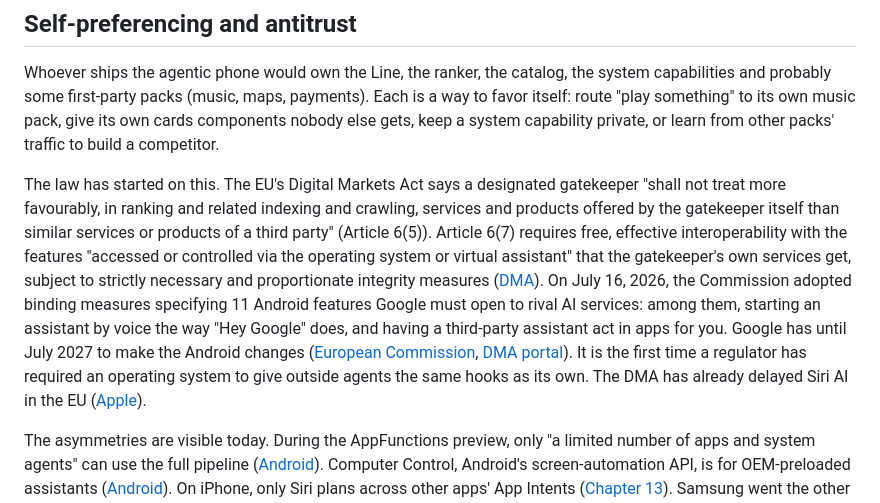
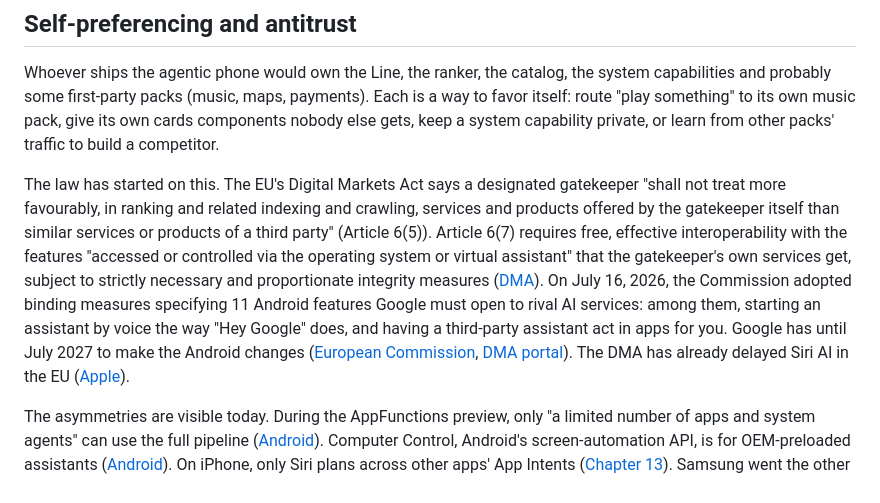
Before and after one commit to ehzawad/ideation-of-ios-app, a Markdown page: agentic-os/chapters/12-developers.md, the part around the change. GitHub-like rendering.

Commit message:
Chapter 12: drop an unsourced claim

```diff
--- a/agentic-os/chapters/12-developers.md
+++ b/agentic-os/chapters/12-developers.md
@@ -200,7 +200,7 @@ Review won't catch everything, so the design limits the damage. The ranker doesn
 
 Whoever ships the agentic phone would own the Line, the ranker, the catalog, the system capabilities and probably some first-party packs (music, maps, payments). Each is a way to favor itself: route "play something" to its own music pack, give its own cards components nobody else gets, keep a system capability private, or learn from other packs' traffic to build a competitor.
 
-The law has started on this. The EU's Digital Markets Act says a designated gatekeeper "shall not treat more favourably, in ranking and related indexing and crawling, services and products offered by the gatekeeper itself than similar services or products of a third party" (Article 6(5)). Article 6(7) requires free, effective interoperability with the features "accessed or controlled via the operating system or virtual assistant" that the gatekeeper's own services get, subject to strictly necessary and proportionate integrity measures ([DMA](https://eur-lex.europa.eu/eli/reg/2022/1925/oj)). On July 16, 2026, the Commission adopted binding measures specifying 11 Android features Google must open to rival AI services: among them, starting an assistant by voice the way "Hey Google" does, and having a third-party assistant act in apps for you. Google has until July 2027 to make the Android changes ([European Commission](https://ec.europa.eu/commission/presscorner/detail/en/ip_26_1634), [DMA portal](https://digital-markets-act.ec.europa.eu/commission-provides-guidance-google-ai-interoperability-android-and-sharing-google-search-data-under-2026-07-16_en)). It is the first time a regulator has required an operating system to give outside agents the same hooks as its own. The DMA has already delayed Siri AI in the EU ([Apple](https://www.apple.com/newsroom/2026/06/due-to-dma-siri-ai-delayed-in-eu-for-ios-27-and-ipados-27/)).
+The law has started on this. The EU's Digital Markets Act says a designated gatekeeper "shall not treat more favourably, in ranking and related indexing and crawling, services and products offered by the gatekeeper itself than similar services or products of a third party" (Article 6(5)). Article 6(7) requires free, effective interoperability with the features "accessed or controlled via the operating system or virtual assistant" that the gatekeeper's own services get, subject to strictly necessary and proportionate integrity measures ([DMA](https://eur-lex.europa.eu/eli/reg/2022/1925/oj)). On July 16, 2026, the Commission adopted binding measures specifying 11 Android features Google must open to rival AI services: among them, starting an assistant by voice the way "Hey Google" does, and having a third-party assistant act in apps for you. Google has until July 2027 to make the Android changes ([European Commission](https://ec.europa.eu/commission/presscorner/detail/en/ip_26_1634), [DMA portal](https://digital-markets-act.ec.europa.eu/commission-provides-guidance-google-ai-interoperability-android-and-sharing-google-search-data-under-2026-07-16_en)). The DMA has already delayed Siri AI in the EU ([Apple](https://www.apple.com/newsroom/2026/06/due-to-dma-siri-ai-delayed-in-eu-for-ios-27-and-ipados-27/)).
 
 The asymmetries are visible today. During the AppFunctions preview, only "a limited number of apps and system agents" can use the full pipeline ([Android](https://developer.android.com/ai/appfunctions)). Computer Control, Android's screen-automation API, is for OEM-preloaded assistants ([Android](https://developer.android.com/ai/computer-control)). On iPhone, only Siri plans across other apps' App Intents ([Chapter 13](13-building-it.md)). Samsung went the other way on the agent itself: the Galaxy S26 offers Gemini, Perplexity or Bixby ([Samsung](https://news.samsung.com/global/galaxy-unpacked-2026-highlights-from-galaxy-unpacked-the-beginning-of-truly-agentic-ai)).
 
```
